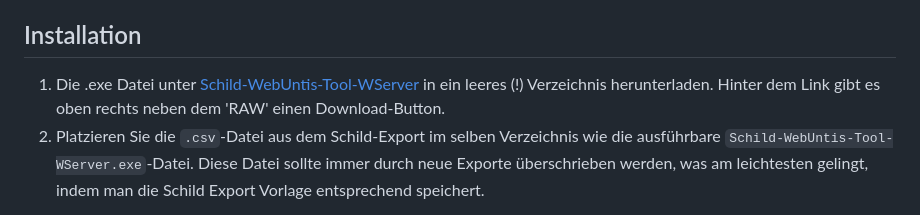
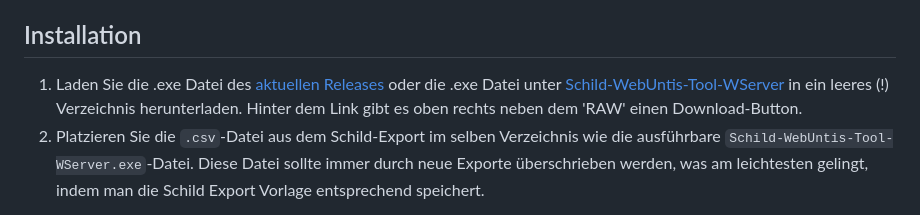
Before and after one commit to CmoneBK/Schild-WebUntis-Tool, a Markdown page: README.md, the part around the change. Rendered like a GitHub page.

```diff
--- a/README.md
+++ b/README.md
@@ -114,7 +114,7 @@ Falls die Nachteilsausgleich verwenden möchten muss dieser auch in Schild als V
 </details>
 
 ## Installation
-1. Die .exe Datei unter [Schild-WebUntis-Tool-WServer](https://github.com/CmoneBK/Schild-WebUntis-Tool/blob/master/Schild_WebUntis_Tool/dist/Schild-WebUntis-Tool-WServer.exe) in ein leeres (!) Verzeichnis herunterladen.</br>
+1. Laden Sie die .exe Datei des [aktuellen Releases](https://github.com/CmoneBK/Schild-WebUntis-Tool/releases/tag/v.2.8) oder die .exe Datei unter [Schild-WebUntis-Tool-WServer](https://github.com/CmoneBK/Schild-WebUntis-Tool/blob/master/Schild_WebUntis_Tool/dist/Schild-WebUntis-Tool-WServer.exe) in ein leeres (!) Verzeichnis herunterladen.</br>
    Hinter dem Link gibt es oben rechts neben dem 'RAW' einen Download-Button.
 2. Platzieren Sie die `.csv`-Datei aus dem Schild-Export im selben Verzeichnis wie die ausführbare `Schild-WebUntis-Tool-WServer.exe`-Datei.</br>
 Diese Datei sollte immer durch neue Exporte überschrieben werden, was am leichtesten gelingt, indem man die Schild Export Vorlage entsprechend speichert.
```
